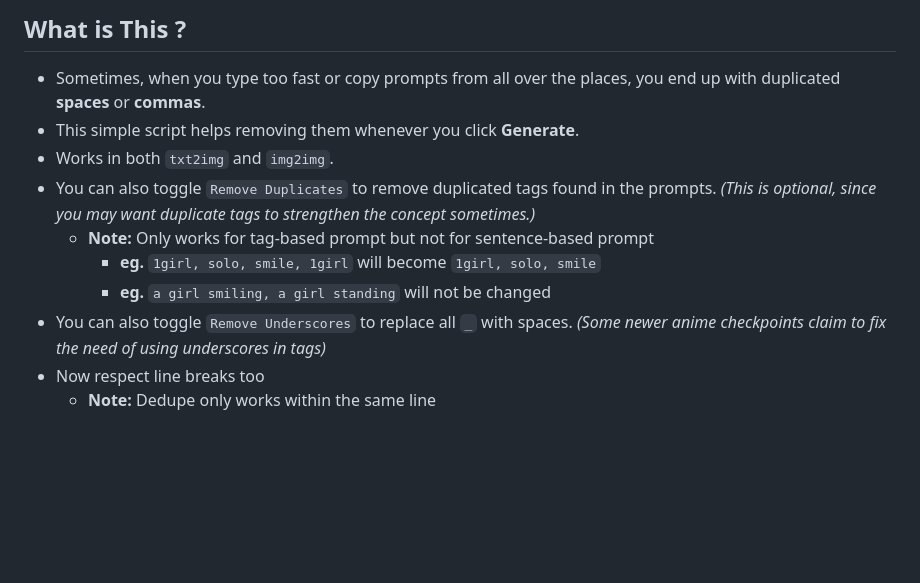
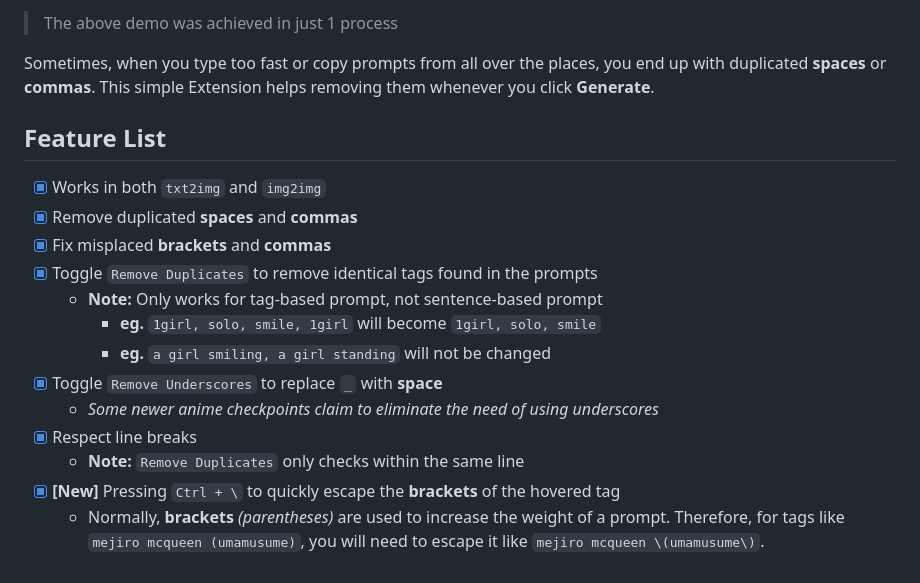
Before and after one commit to Haoming02/sd-webui-prompt-format, a Markdown page: README.md, the part around one of its changes. Drawn GitHub-style; blank space fills up the shorter version.

Commit message:
New Feature & Optimization
Added Brackets Escape

```diff
--- a/README.md
+++ b/README.md
@@ -5,12 +5,19 @@ This is an Extension for the [Automatic1111 Webui](https://github.com/AUTOMATIC1
 
-## What is This ?
-- Sometimes, when you type too fast or copy prompts from all over the places, you end up with duplicated **spaces** or **commas**.
-- This simple script helps removing them whenever you click **Generate**.
-- Works in both `txt2img` and `img2img`.
-- You can also toggle `Remove Duplicates` to remove duplicated tags found in the prompts. *(This is optional, since you may want duplicate tags to strengthen the concept sometimes.)*
-  - **Note:** Only works for tag-based prompt but not for sentence-based prompt
+> The above demo was achieved in just 1 process
+
+Sometimes, when you type too fast or copy prompts from all over the places, you end up with duplicated **spaces** or **commas**. This simple Extension helps removing them whenever you click **Generate**.
+
+## Feature List
+- [x] Works in both `txt2img` and `img2img`
+- [x] Remove duplicated **spaces** and **commas**
+- [x] Fix misplaced **brackets** and **commas**
+- [x] Toggle `Remove Duplicates` to remove identical tags found in the prompts
+  - **Note:** Only works for tag-based prompt, not sentence-based prompt
     - **eg.** `1girl, solo, smile, 1girl` will become `1girl, solo, smile`
     - **eg.** `a girl smiling, a girl standing` will not be changed
-- You can also toggle `Remove Underscores` to replace all `_` with spaces. *(Some newer anime checkpoints claim to fix the need of using underscores in tags)*
-- Now respect line breaks too
-  - **Note:** Dedupe only works within the same line
+- [x] Toggle `Remove Underscores` to replace `_` with **space**
+  - *Some newer anime checkpoints claim to eliminate the need of using underscores*
+- [x] Respect line breaks
+  - **Note:** `Remove Duplicates` only checks within the same line
+- [x] **[New]** Pressing `Ctrl + \` to quickly escape the **brackets** of the hovered tag
+  - Normally, **brackets** *(parentheses)* are used to increase the weight of a prompt. Therefore, for tags like `mejiro mcqueen (umamusume)`, you will need to escape it like `mejiro mcqueen \(umamusume\)`.
```
Also changed, not shown: other parts of README.md (+1 -1 lines), Demo.jpg (deleted), 2 other files.
